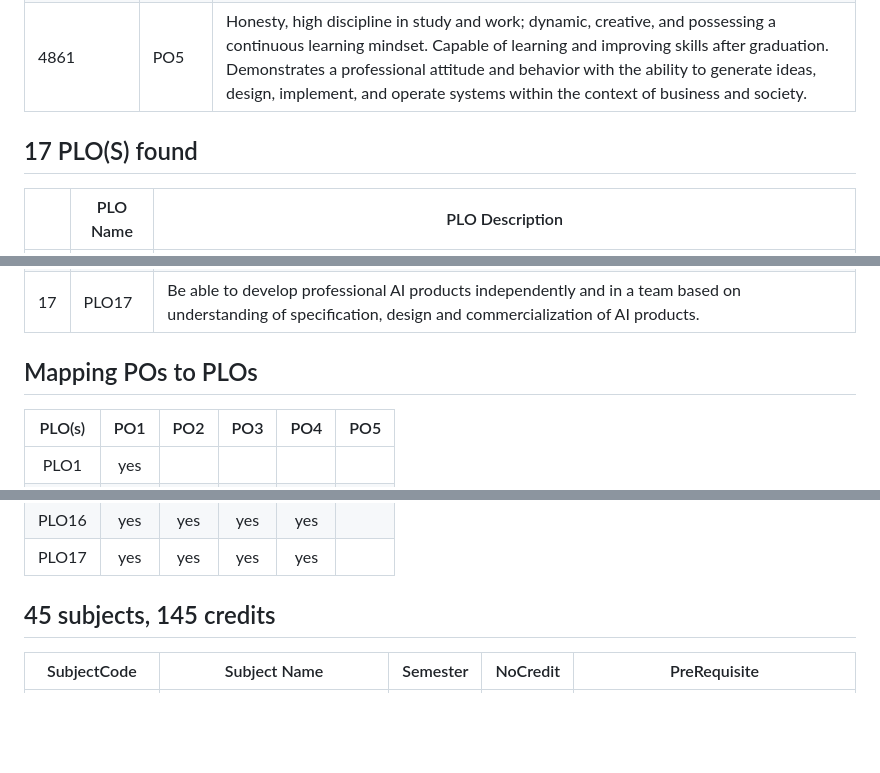
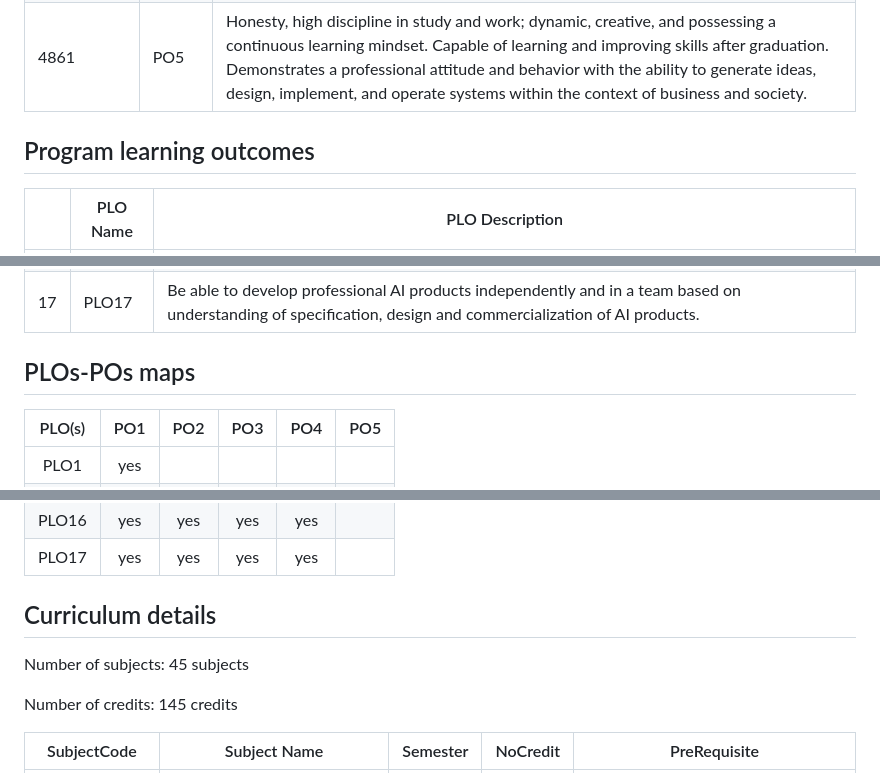
Before and after one commit to DAP-SP25-G7/flm_agent, a Markdown page: data/raw/Curriculum_k19_k20.MD, 3 parts joined by grey strips. GitHub-like rendering; blank space fills up the shorter version.

Commit message:
fix: curriculum headers

```diff
--- a/data/raw/Curriculum_k19_k20.MD
+++ b/data/raw/Curriculum_k19_k20.MD
@@ -13,7 +18,8 @@
 | 4859             | PO3     | Mastering professional skills and soft skills of 21st century citizens (thinking skills, work skills, skills in using work tools, life skills in a global society); at the same time, equip knowledge and sharpen the entrepreneurship mindset and entrepreneurial experience.                                                                                                                                                                 |
 | 4860             | PO4     | Can use English well in study and work and a second foreign language in normal communication.                                                                                                                                                                                                                                                                                                                                                  |
 | 4861             | PO5     | Honesty, high discipline in study and work; dynamic, creative, and possessing a continuous learning mindset. Capable of learning and improving skills after graduation. Demonstrates a professional attitude and behavior with the ability to generate ideas, design, implement, and operate systems within the context of business and society.                                                                                               |
-## 17 PLO(S) found
+
+## Program learning outcomes
 
 |    | PLO Name | PLO Description                                                                                                                                                                                                                                                                                 |
 |----|----------|-------------------------------------------------------------------------------------------------------------------------------------------------------------------------------------------------------------------------------------------------------------------------------------------------|
@@ -34,7 +40,9 @@
 | 15 | PLO15    | Apply knowledge of AI technology and data science to solve practical problems for businesses.                                                                                                                                                                                                   |
 | 16 | PLO16    | Be able to update and utilize advanced tools and techniques in the field of AI in particular and IT in general.                                                                                                                                                                                 |
 | 17 | PLO17    | Be able to develop professional AI products independently and in a team based on understanding of specification, design and commercialization of AI products.                                                                                                                                   |
-## Mapping POs to PLOs
+
+## PLOs-POs maps
+
 | PLO(s) | PO1 | PO2 | PO3 | PO4 | PO5 |
 |:------:|:---:|:---:|:---:|:---:|:---:|
 |  PLO1  | yes |     |     |     |     |
@@ -54,7 +62,13 @@
 | PLO15  | yes | yes | yes | yes |     |
 | PLO16  | yes | yes | yes | yes |     |
 | PLO17  | yes | yes | yes | yes |     |
-## 45 subjects, 145 credits
+
+## Curriculum details
+
+Number of subjects: 45 subjects
+
+Number of credits: 145 credits
+
 | SubjectCode  | Subject Name                                                                               | Semester | NoCredit | PreRequisite                                                                                                                                                                               |
 |--------------|--------------------------------------------------------------------------------------------|----------|----------|--------------------------------------------------------------------------------------------------------------------------------------------------------------------------------------------|
 | OTP101       | Orientation and General Training Program_Định hướng và Rèn luyện tập trung                 | 0        | 0        | None                                                                                                                                                                                       |
```
Also changed, not shown: other parts of data/raw/Curriculum_k19_k20.MD (+7 -2 lines), data/raw/Curriculum_k18_k19.md (+14 -5 lines), data/raw/Curriculum_k20_k21.md (+18 -5 lines).
